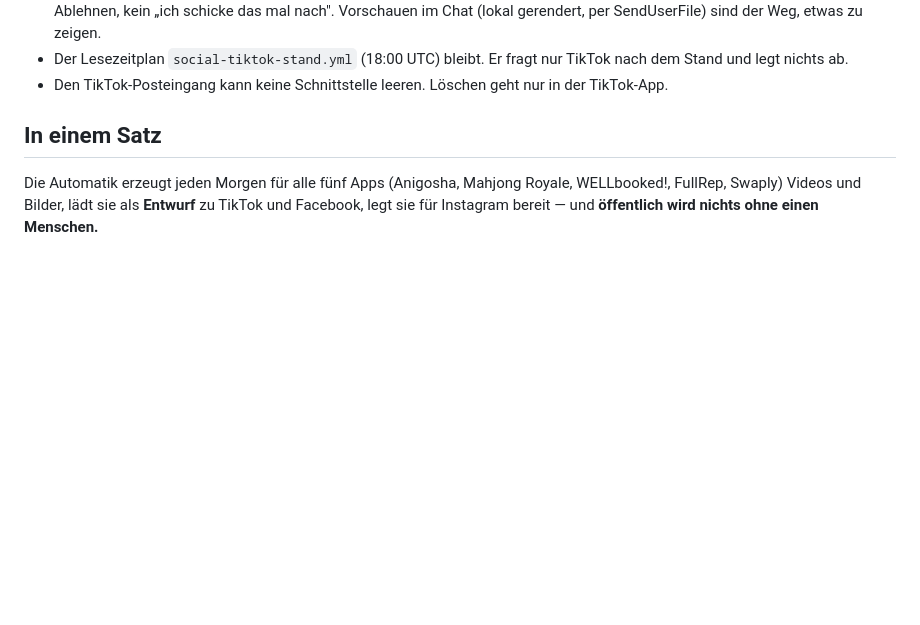
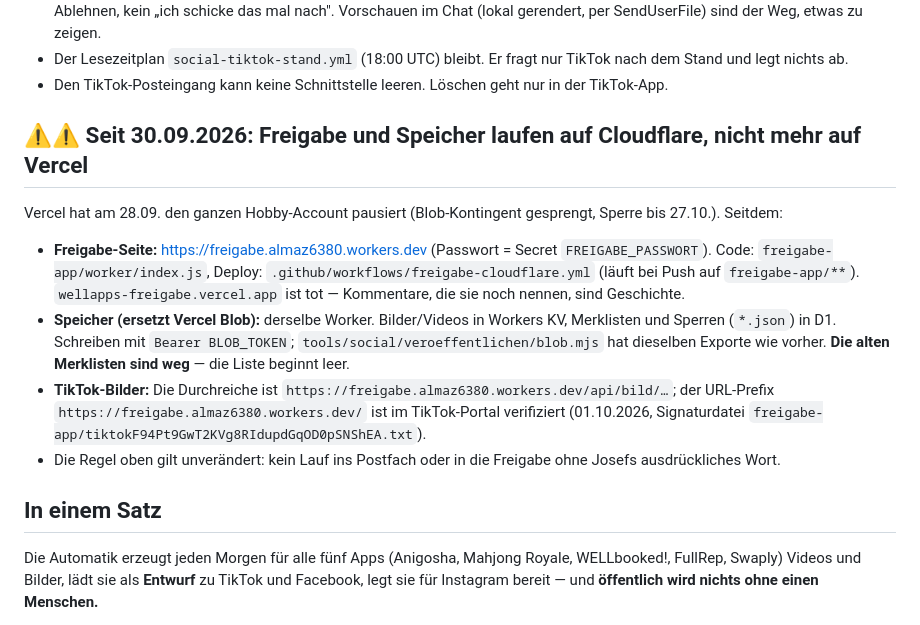
Before and after one commit to almaz6380/wellapps-social, a Markdown page: CLAUDE.md, the part around the change. Drawn GitHub-style; blank space fills up the shorter version.

Commit message:
CLAUDE.md: Freigabe und Speicher laufen auf Cloudflare (#12)
Claude-Session: https://claude.ai/code/session_0144JJ1uPSmmf5NZ27HzsmCz

Co-authored-by: Claude <noreply@anthropic.com>

```diff
--- a/CLAUDE.md
+++ b/CLAUDE.md
@@ -16,6 +16,25 @@ entwürfeapp postest." Deshalb gilt:
   TikTok nach dem Stand und legt nichts ab.
 - Den TikTok-Posteingang kann keine Schnittstelle leeren. Löschen geht nur in der
   TikTok-App.
+
+## ⚠⚠ Seit 30.09.2026: Freigabe und Speicher laufen auf Cloudflare, nicht mehr auf Vercel
+
+Vercel hat am 28.09. den ganzen Hobby-Account pausiert (Blob-Kontingent gesprengt,
+Sperre bis 27.10.). Seitdem:
+
+- **Freigabe-Seite:** https://freigabe.almaz6380.workers.dev (Passwort = Secret
+  `FREIGABE_PASSWORT`). Code: `freigabe-app/worker/index.js`, Deploy:
+  `.github/workflows/freigabe-cloudflare.yml` (läuft bei Push auf `freigabe-app/**`).
+  `wellapps-freigabe.vercel.app` ist tot — Kommentare, die sie noch nennen, sind Geschichte.
+- **Speicher (ersetzt Vercel Blob):** derselbe Worker. Bilder/Videos in Workers KV,
+  Merklisten und Sperren (`*.json`) in D1. Schreiben mit `Bearer BLOB_TOKEN`;
+  `tools/social/veroeffentlichen/blob.mjs` hat dieselben Exporte wie vorher.
+  **Die alten Merklisten sind weg** — die Liste beginnt leer.
+- **TikTok-Bilder:** Die Durchreiche ist `https://freigabe.almaz6380.workers.dev/api/bild/…`;
+  der URL-Prefix `https://freigabe.almaz6380.workers.dev/` ist im TikTok-Portal
+  verifiziert (01.10.2026, Signaturdatei `freigabe-app/tiktokF94Pt9GwT2KVg8RIdupdGqOD0pSNShEA.txt`).
+- Die Regel oben gilt unverändert: kein Lauf ins Postfach oder in die Freigabe ohne
+  Josefs ausdrückliches Wort.
 
 ## In einem Satz
 
```
